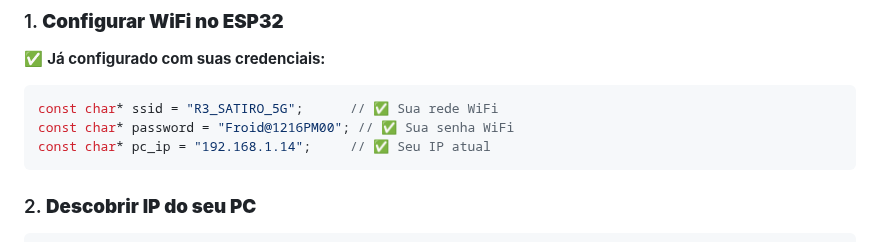
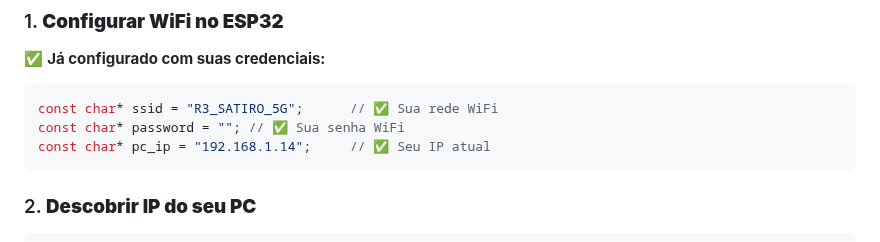
Before and after one commit to Pedro-Satiro/Self-Balance, a Markdown page: README.md, the part around the change. Drawn GitHub-style.

Commit message:
Change WiFi password to empty in README
Updated WiFi password to an empty string in README.

````diff
--- a/README.md
+++ b/README.md
@@ -6,7 +6,7 @@
 ✅ **Já configurado com suas credenciais:**
 ```cpp
 const char* ssid = "R3_SATIRO_5G";      // ✅ Sua rede WiFi
-const char* password = "Froid@1216PM00"; // ✅ Sua senha WiFi
+const char* password = ""; // ✅ Sua senha WiFi
 const char* pc_ip = "192.168.1.14";     // ✅ Seu IP atual
 ```
 
````
